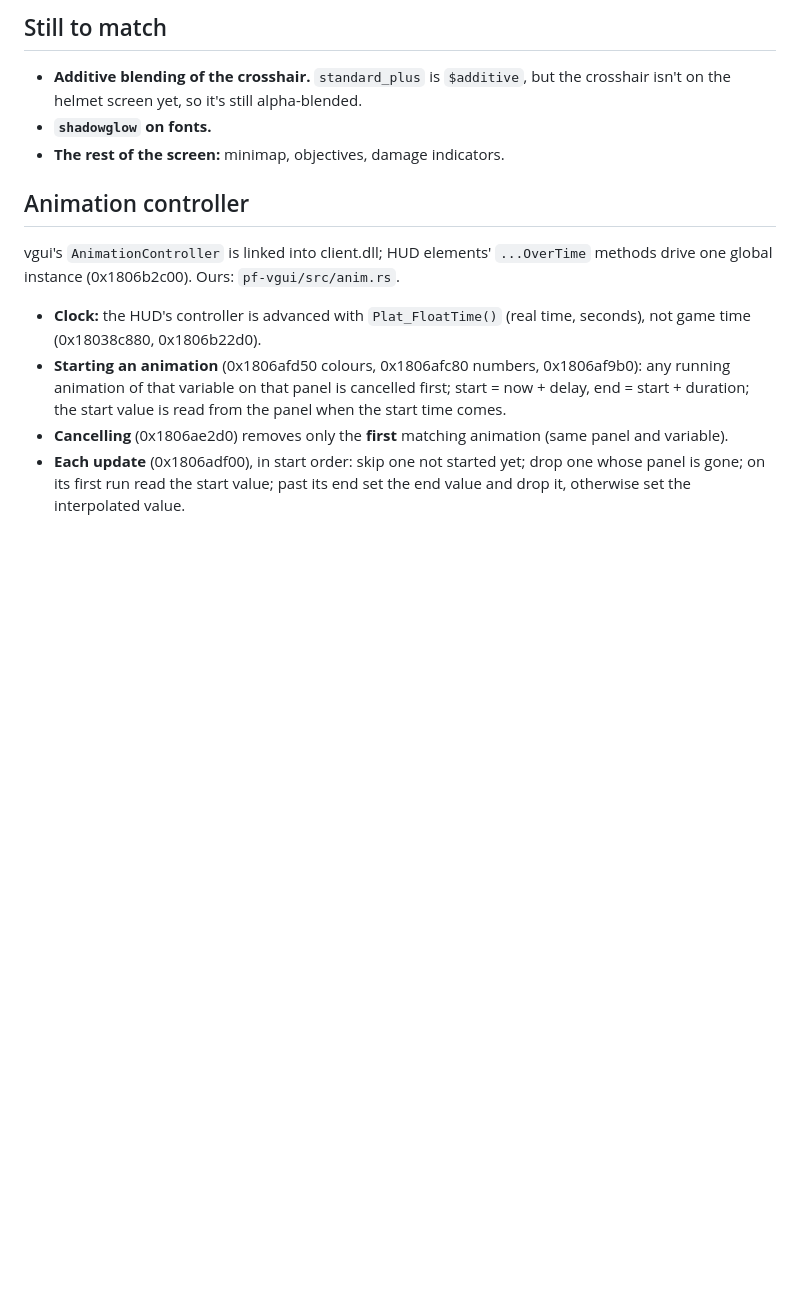
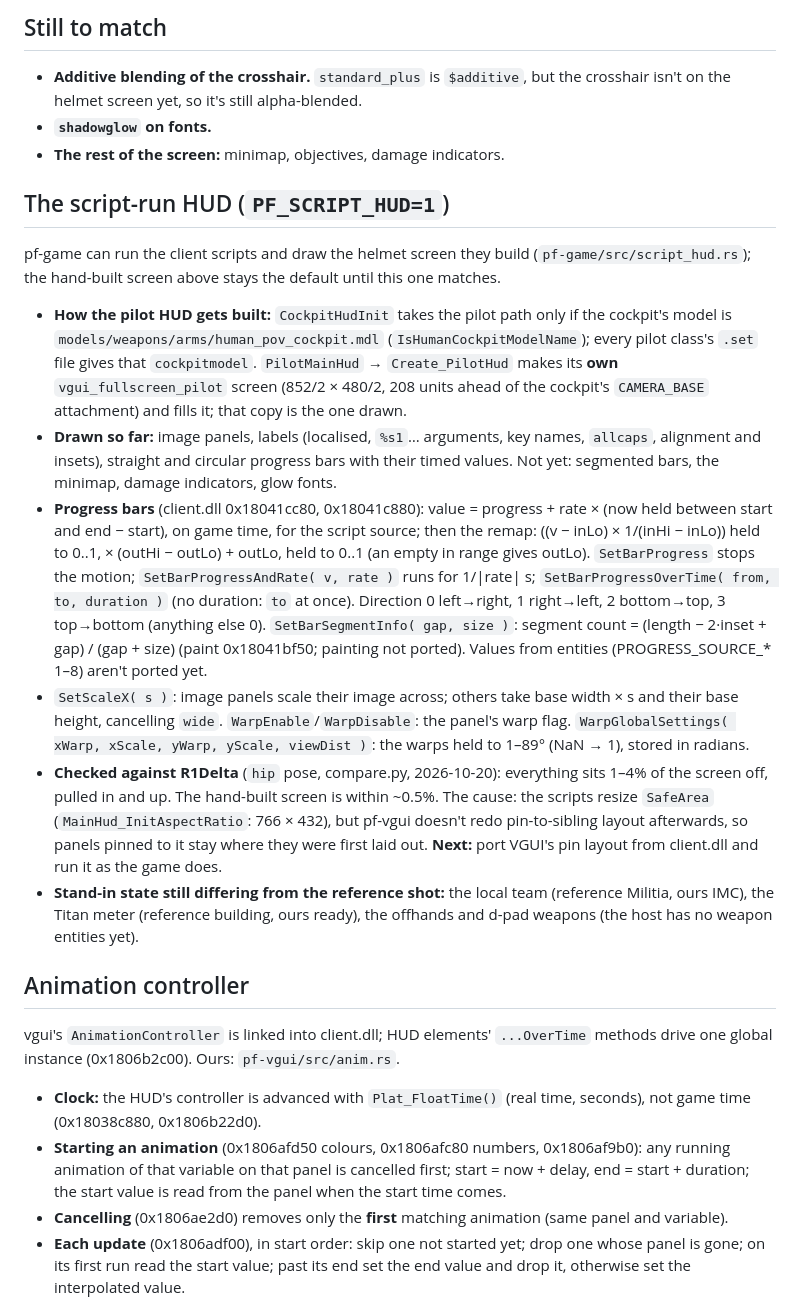
Before and after one commit to Guernica4u/pilotframe, a Markdown page: docs/port/hud.md, the part around the change. Rendered like a GitHub page; blank space fills up the shorter version.

Commit message:
docs: the script-run HUD, its R1Delta check and what's next
Co-Authored-By: Claude Opus 5.5 <noreply@anthropic.com>

```diff
--- a/docs/port/hud.md
+++ b/docs/port/hud.md
@@ -252,6 +252,17 @@ Ported from `client.dll`; `pf-game/src/cockpit_sway.rs` builds the cockpit's set
 - **`shadowglow` on fonts.**
 - **The rest of the screen:** minimap, objectives, damage indicators.
 
+## The script-run HUD (`PF_SCRIPT_HUD=1`)
+
+pf-game can run the client scripts and draw the helmet screen they build (`pf-game/src/script_hud.rs`); the hand-built screen above stays the default until this one matches.
+
+- **How the pilot HUD gets built:** `CockpitHudInit` takes the pilot path only if the cockpit's model is `models/weapons/arms/human_pov_cockpit.mdl` (`IsHumanCockpitModelName`); every pilot class's `.set` file gives that `cockpitmodel`. `PilotMainHud` → `Create_PilotHud` makes its **own** `vgui_fullscreen_pilot` screen (852/2 × 480/2, 208 units ahead of the cockpit's `CAMERA_BASE` attachment) and fills it; that copy is the one drawn.
+- **Drawn so far:** image panels, labels (localised, `%s1`… arguments, key names, `allcaps`, alignment and insets), straight and circular progress bars with their timed values. Not yet: segmented bars, the minimap, damage indicators, glow fonts.
+- **Progress bars** (client.dll 0x18041cc80, 0x18041c880): value = progress + rate × (now held between start and end − start), on game time, for the script source; then the remap: ((v − inLo) × 1/(inHi − inLo)) held to 0..1, × (outHi − outLo) + outLo, held to 0..1 (an empty in range gives outLo). `SetBarProgress` stops the motion; `SetBarProgressAndRate( v, rate )` runs for 1/|rate| s; `SetBarProgressOverTime( from, to, duration )` (no duration: `to` at once). Direction 0 left→right, 1 right→left, 2 bottom→top, 3 top→bottom (anything else 0). `SetBarSegmentInfo( gap, size )`: segment count = (length − 2·inset + gap) / (gap + size) (paint 0x18041bf50; painting not ported). Values from entities (PROGRESS_SOURCE_* 1–8) aren't ported yet.
+- `SetScaleX( s )`: image panels scale their image across; others take base width × s and their base height, cancelling `wide`. `WarpEnable`/`WarpDisable`: the panel's warp flag. `WarpGlobalSettings( xWarp, xScale, yWarp, yScale, viewDist )`: the warps held to 1–89° (NaN → 1), stored in radians.
+- **Checked against R1Delta** (`hip` pose, compare.py, 2026-10-20): everything sits 1–4% of the screen off, pulled in and up. The hand-built screen is within ~0.5%. The cause: the scripts resize `SafeArea` (`MainHud_InitAspectRatio`: 766 × 432), but pf-vgui doesn't redo pin-to-sibling layout afterwards, so panels pinned to it stay where they were first laid out. **Next:** port VGUI's pin layout from client.dll and run it as the game does.
+- **Stand-in state still differing from the reference shot:** the local team (reference Militia, ours IMC), the Titan meter (reference building, ours ready), the offhands and d-pad weapons (the host has no weapon entities yet).
+
 ## Animation controller
 
 vgui's `AnimationController` is linked into client.dll; HUD elements' `...OverTime` methods drive one global instance (0x1806b2c00). Ours: `pf-vgui/src/anim.rs`.
```
Also changed, not shown: docs/tools.md (+2 -0 lines).
